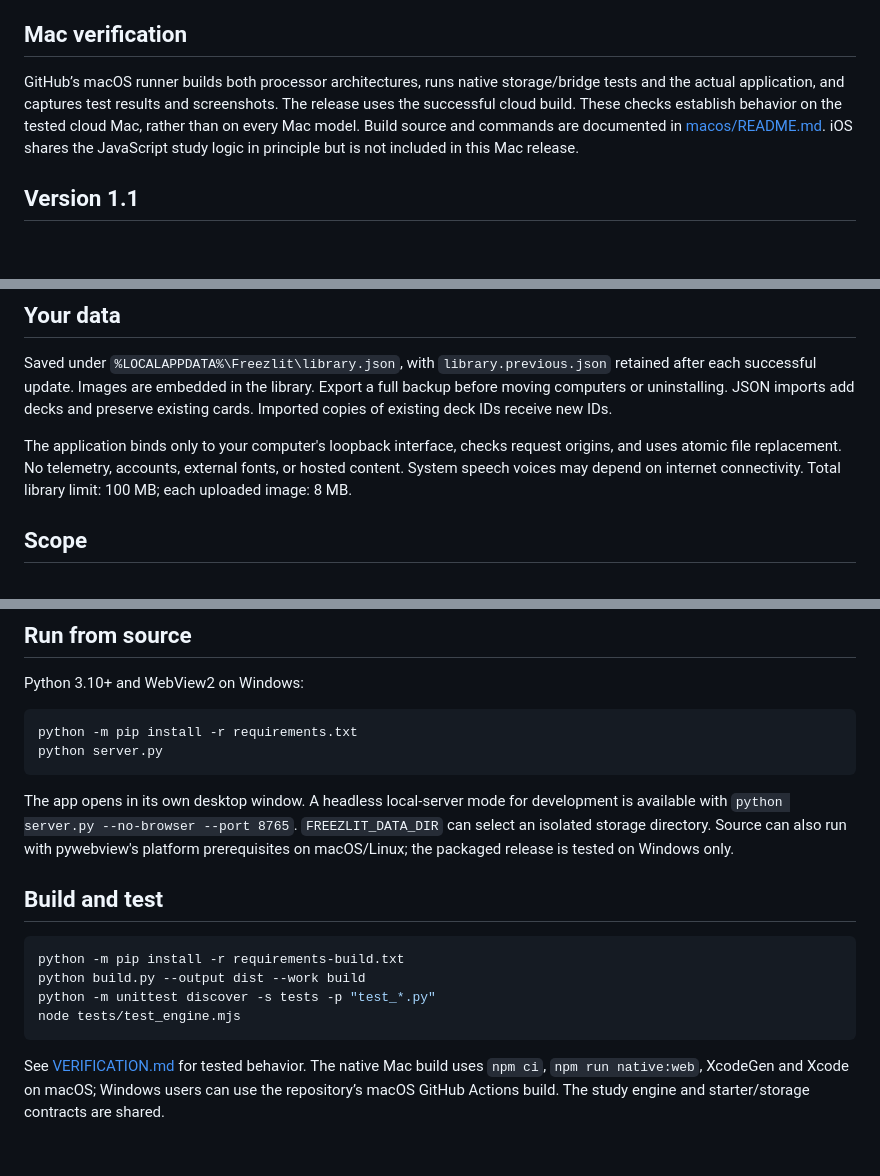
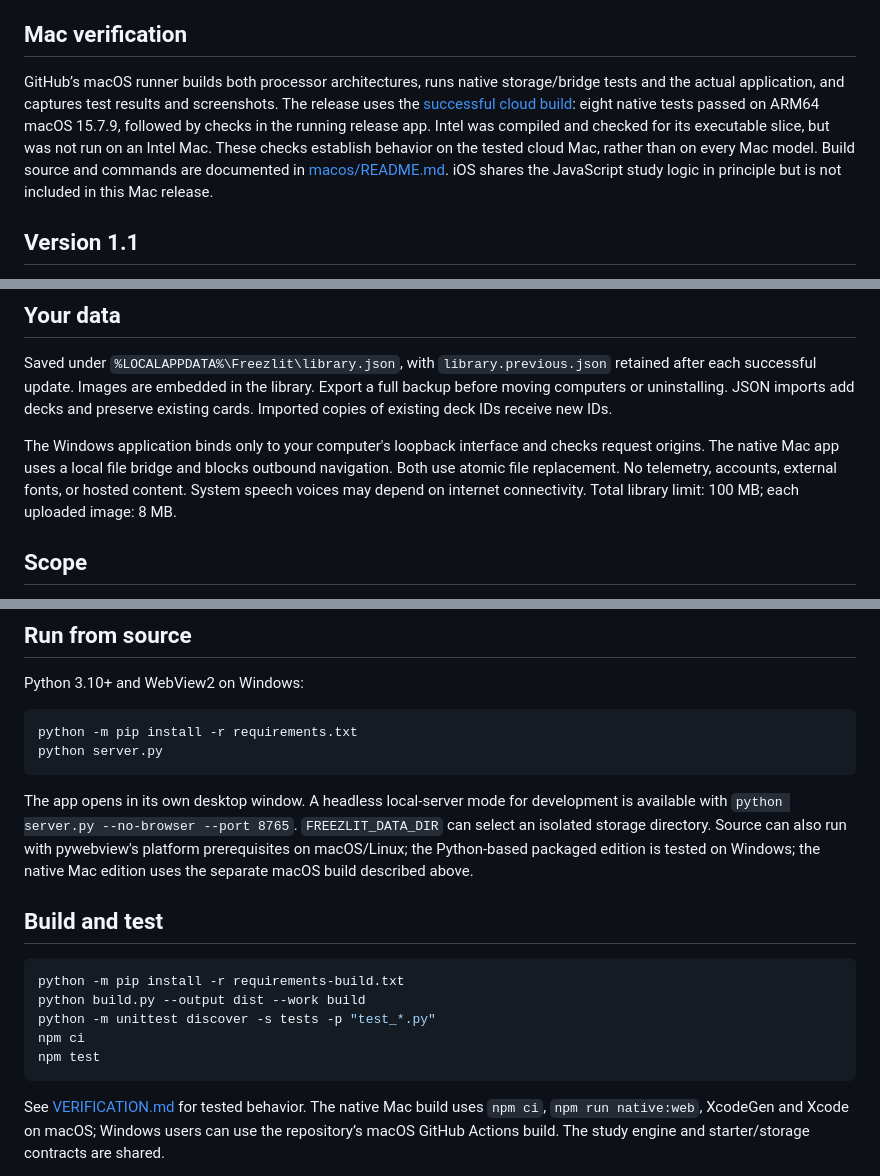
Before and after one commit to parm2006/freezlit, a Markdown page: README.md, 3 parts joined by grey strips. Drawn GitHub-style; blank space fills up the shorter version.

Commit message:
Document verified native Mac release and corrected Windows package

````diff
--- a/README.md
+++ b/README.md
@@ -18,7 +18,7 @@ The native Mac app embeds the study interface and uses macOS files, save dialogs
 
 ## Mac verification
 
-GitHub’s macOS runner builds both processor architectures, runs native storage/bridge tests and the actual application, and captures test results and screenshots. The release uses the successful cloud build. These checks establish behavior on the tested cloud Mac, rather than on every Mac model. Build source and commands are documented in [macos/README.md](macos/README.md). iOS shares the JavaScript study logic in principle but is not included in this Mac release.
+GitHub’s macOS runner builds both processor architectures, runs native storage/bridge tests and the actual application, and captures test results and screenshots. The release uses the [successful cloud build](https://github.com/parm2006/freezlit/actions/runs/38609075619): eight native tests passed on ARM64 macOS 15.7.9, followed by checks in the running release app. Intel was compiled and checked for its executable slice, but was not run on an Intel Mac. These checks establish behavior on the tested cloud Mac, rather than on every Mac model. Build source and commands are documented in [macos/README.md](macos/README.md). iOS shares the JavaScript study logic in principle but is not included in this Mac release.
 
 ## Version 1.1
 
@@ -49,7 +49,7 @@ To make a deck, use the **+** beside Your library. Images can be added independe
 
 Saved under `%LOCALAPPDATA%\Freezlit\library.json`, with `library.previous.json` retained after each successful update. Images are embedded in the library. Export a full backup before moving computers or uninstalling. JSON imports add decks and preserve existing cards. Imported copies of existing deck IDs receive new IDs.
 
-The application binds only to your computer's loopback interface, checks request origins, and uses atomic file replacement. No telemetry, accounts, external fonts, or hosted content. System speech voices may depend on internet connectivity. Total library limit: 100 MB; each uploaded image: 8 MB.
+The Windows application binds only to your computer's loopback interface and checks request origins. The native Mac app uses a local file bridge and blocks outbound navigation. Both use atomic file replacement. No telemetry, accounts, external fonts, or hosted content. System speech voices may depend on internet connectivity. Total library limit: 100 MB; each uploaded image: 8 MB.
 
 ## Scope
 
@@ -64,7 +64,7 @@ python -m pip install -r requirements.txt
 python server.py
 ```
 
-The app opens in its own desktop window. A headless local-server mode for development is available with `python server.py --no-browser --port 8765`. `FREEZLIT_DATA_DIR` can select an isolated storage directory. Source can also run with pywebview's platform prerequisites on macOS/Linux; the packaged release is tested on Windows only.
+The app opens in its own desktop window. A headless local-server mode for development is available with `python server.py --no-browser --port 8765`. `FREEZLIT_DATA_DIR` can select an isolated storage directory. Source can also run with pywebview's platform prerequisites on macOS/Linux; the Python-based packaged edition is tested on Windows; the native Mac edition uses the separate macOS build described above.
 
 ## Build and test
 
@@ -72,7 +72,8 @@ The app opens in its own desktop window. A headless local-server mode for develo
 python -m pip install -r requirements-build.txt
 python build.py --output dist --work build
 python -m unittest discover -s tests -p "test_*.py"
-node tests/test_engine.mjs
+npm ci
+npm test
 ```
 
 See [VERIFICATION.md](VERIFICATION.md) for tested behavior. The native Mac build uses `npm ci`, `npm run native:web`, XcodeGen and Xcode on macOS; Windows users can use the repository’s macOS GitHub Actions build. The study engine and starter/storage contracts are shared.
````
Also changed, not shown: VERIFICATION.md (+13 -0 lines).
